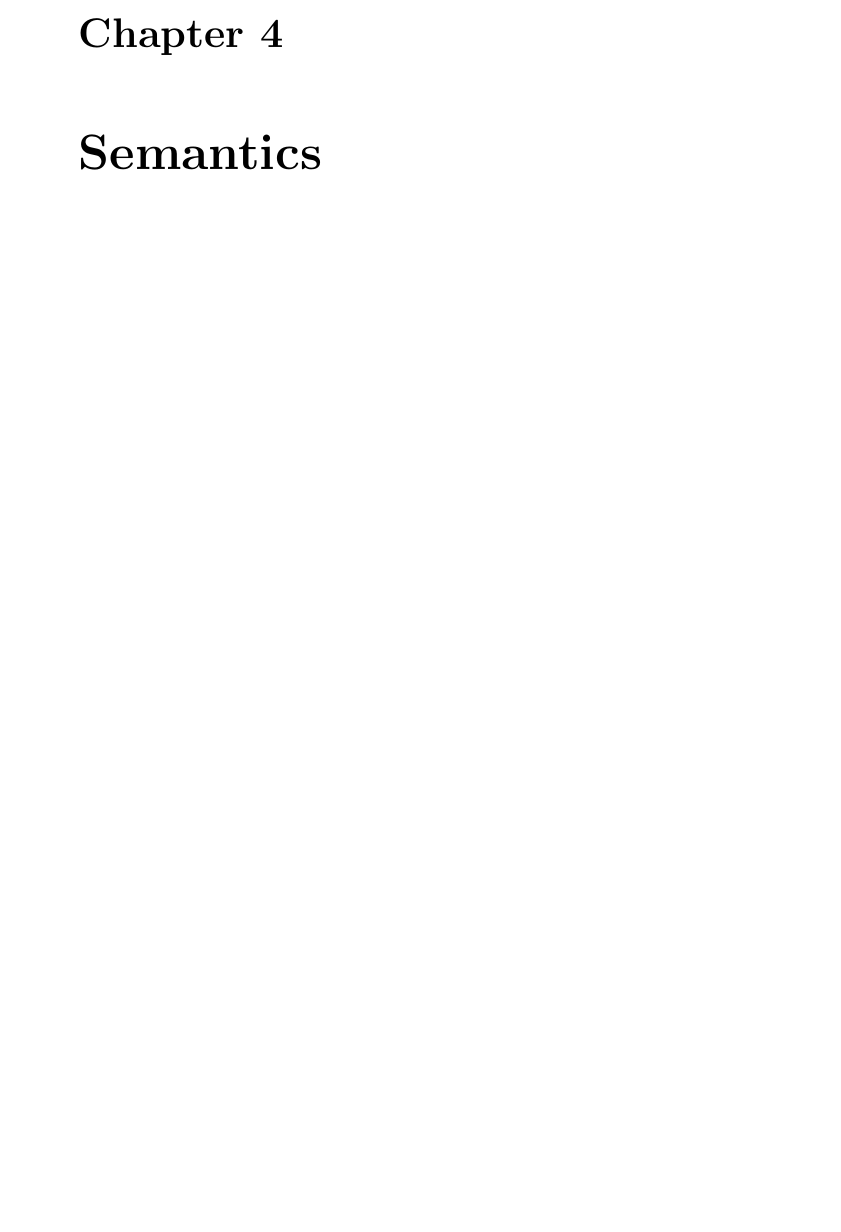
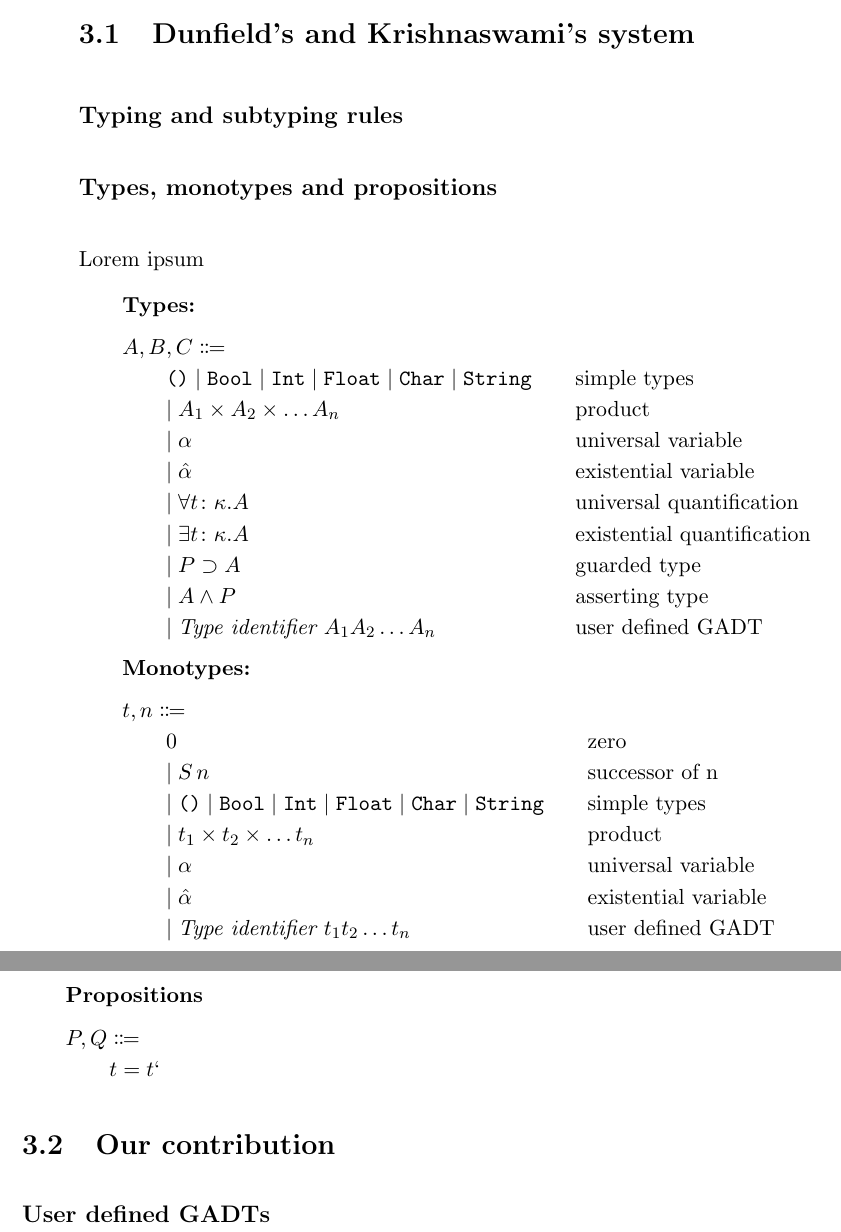
Before and after one commit to konrad-wer/Bestrafer, a LaTeX thesis (thesis/thesis.tex): part of page 17 of 19 before the commit and two parts of pages 15 and 16 of 19 after it, the two joined at a grey line, cut at the place of the change, the shorter picture padded with empty space. Compiled offline with pdfLaTeX.

Commit message:
Added planed structure of the rest of the thesis and figures with types grammar

```diff
--- a/thesis/thesis.tex
+++ b/thesis/thesis.tex
@@ -29,6 +29,8 @@
 %%%%% WLASNE DODATKOWE PAKIETY
 %
 %\usepackage{graphicx,listings,amsmath,amssymb,amsthm,amsfonts,tikz}
+\usepackage{mathtools,array}
+
 %
 %%%%% WŁASNE DEFINICJE I POLECENIA
 %
@@ -37,7 +39,12 @@
 %\theoremstyle{plain} \newtheorem{theorem}[definition]{Theorem}
 %\theoremstyle{plain} \newtheorem{lemma}[definition]{Lemma}
 %\renewcommand \qedsymbol {\ensuremath{\square}}
-% ...
+
+\newenvironment{grammar}[2]
+ {\begin{tabular}{@{\qquad}>{$}l<{$}@{\qquad}l@{}}
+  \multicolumn{1}{@{}l@{}}{$#1$}&\multicolumn{1}{l@{}}{\hspace{-2em}#2}\\}
+ {\end{tabular}}
+
 %%%%%
 
 \begin{document}
@@ -274,4 +281,45 @@ def main =
 \end{verbatim}
 
 \chapter{Type system}
-\chapter{Semantics}
+\section{Dunfield's and Krishnaswami's system}
+
+\subsection*{Typing and subtyping rules}
+
+\subsection*{Types, monotypes and propositions}
+
+Lorem ipsum
+
+\textbf{Types:}
+
+\begin{grammar}{A,B,C\Coloneqq}{}
+  \verb+()+ \mid \verb+Bool+ \mid \verb+Int+ \mid \verb+Float+  \mid \verb+Char+ \mid \verb+String+ & simple types\\
+  \mid  A_1 \times A_2 \times \dots A_n & product\\
+  \mid \alpha                           & universal variable\\
+  \mid  \hat{\alpha}                    & existential variable\\
+  \mid \forall t \colon \kappa. A       & universal quantification\\
+  \mid \exists t \colon \kappa. A       & existential quantification\\
+  \mid P \supset A                      & guarded type\\
+  \mid A \wedge  P                      & asserting type\\
+  \mid \textit{Type identifier } A_1  A_2  \dots A_n              & user defined GADT
+\end{grammar}
+
+\textbf{Monotypes:}
+
+\begin{grammar}{t,n\Coloneqq}{}
+  0                                & zero\\
+  \mid S \, n                              & successor of n\\
+  \mid \verb+()+ \mid \verb+Bool+ \mid \verb+Int+ \mid \verb+Float+  \mid \verb+Char+ \mid \verb+String+ & simple types\\
+  \mid  t_1 \times t_2 \times \dots t_n & product\\
+  \mid \alpha                           & universal variable\\
+  \mid  \hat{\alpha}                    & existential variable\\
+  \mid \textit{Type identifier } t_1  t_2  \dots t_n              & user defined GADT
+\end{grammar}
+
+\textbf{Propositions}
+
+\begin{grammar}{P,Q\Coloneqq}{}
+  t = t`
+\end{grammar}
+
+\section{Our contribution}
+\subsection*{User defined GADTs}
```
Also changed, not shown: thesis/thesis.pdf, thesis/thesis.tex (6 more changed lines).
